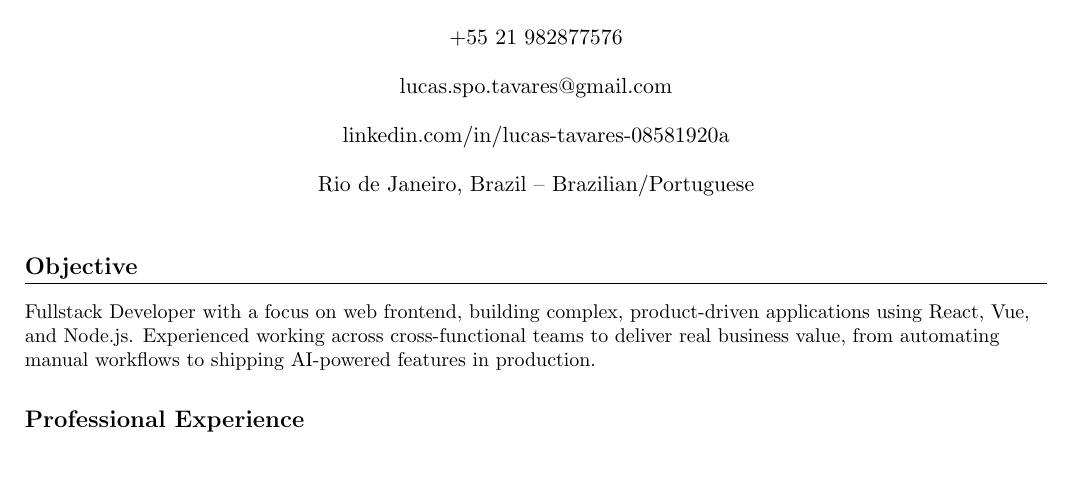
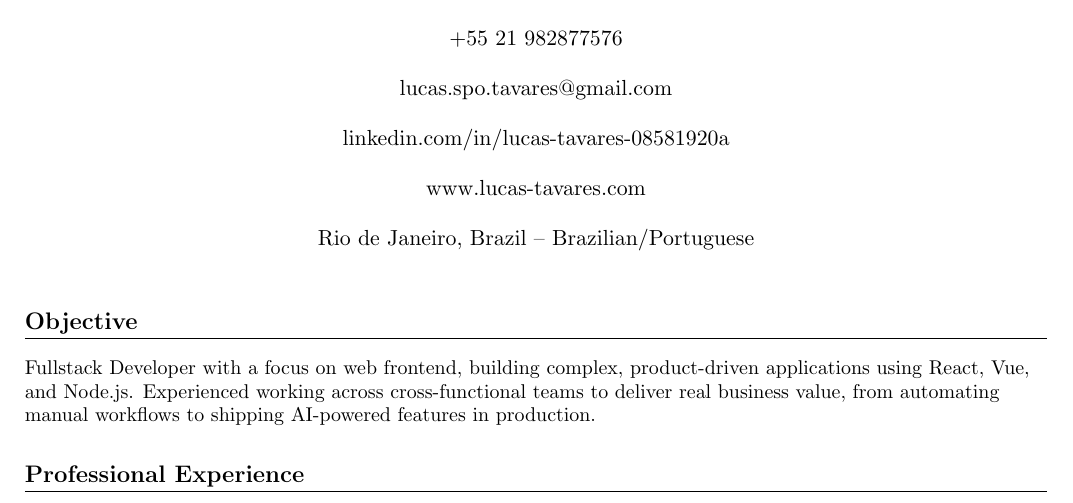
Before and after one commit to lucas-spo-tavares/portfolio, a LaTeX CV (resume.tex): part of page 1 of 2, cut so that both start at the same text, the shorter picture padded with empty space. Compiled offline with pdfLaTeX.

Commit message:
Update resume and deployment docs

```diff
--- a/resume.tex
+++ b/resume.tex
@@ -53,6 +53,10 @@
 
 \begin{center}
   linkedin.com/in/lucas-tavares-08581920a
+\end{center}
+
+\begin{center}
+  \href{https://www.lucas-tavares.com}{www.lucas-tavares.com}
 \end{center}
 
 \begin{center}
```
Also changed, not shown: README.md, 1 other file.
